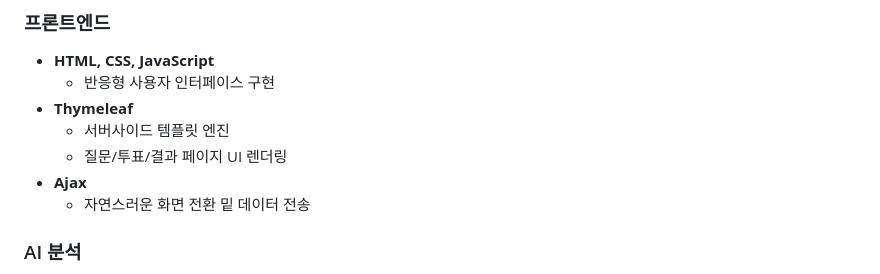
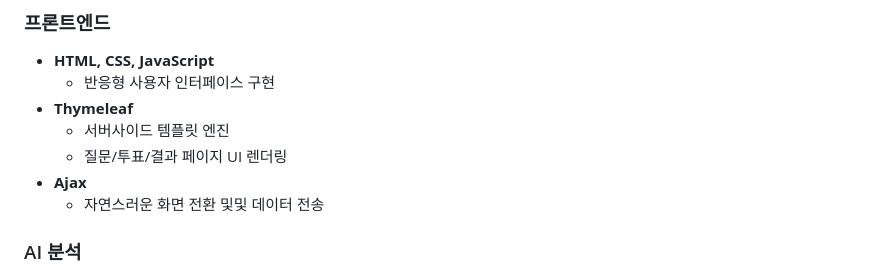
Before and after one commit to taejong12/mogatshoo, a Markdown page: README.md, the part around the change. Rendered like a GitHub page.

```diff
--- a/README.md
+++ b/README.md
@@ -59,7 +59,7 @@
   - 서버사이드 템플릿 엔진
   - 질문/투표/결과 페이지 UI 렌더링
 - **Ajax**
-  - 자연스러운 화면 전환 밑 데이터 전송
+  - 자연스러운 화면 전환 및및 데이터 전송
 
 ### AI 분석
 - **이미지 딥러닝 (Python 기반)**
```
